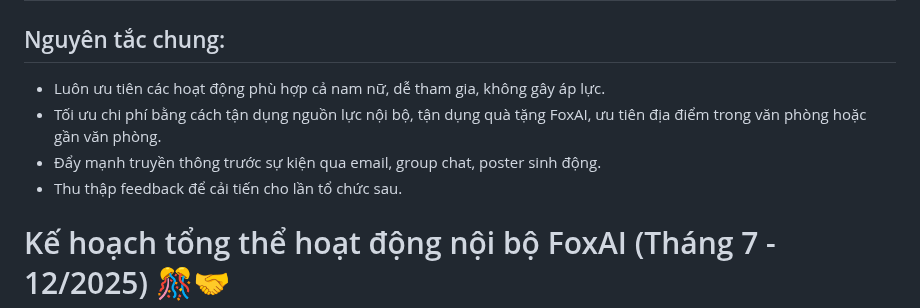
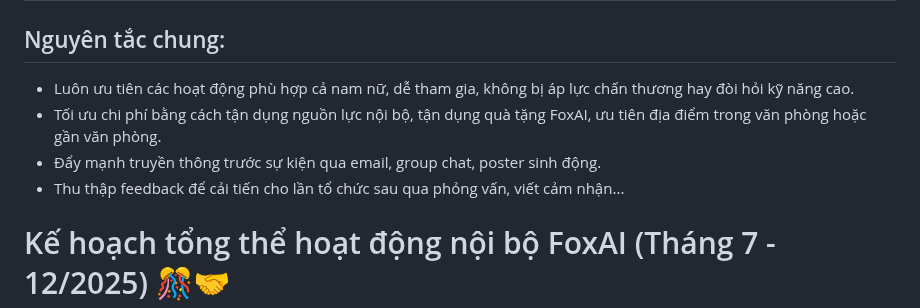
Before and after one commit to hoanglong8/FoxAI-Cong-viec-chung, a Markdown page: Công đoàn - Truyền thông nội bộ/Kế hoạch event 6 tháng cuối năm.md, the part around the change. Rendered like a GitHub page.

```diff
--- a/Công đoàn - Truyền thông nội bộ/Kế hoạch event 6 tháng cuối năm.md
+++ b/Công đoàn - Truyền thông nội bộ/Kế hoạch event 6 tháng cuối năm.md
@@ -1,10 +1,10 @@
 # Kế hoạch dự kiến các hoạt động nội bộ FoxAI (Tháng 7 - 12/2025) 🎊🤝
 
 ## Nguyên tắc chung:
-- Luôn ưu tiên các hoạt động phù hợp cả nam nữ, dễ tham gia, không gây áp lực.
+- Luôn ưu tiên các hoạt động phù hợp cả nam nữ, dễ tham gia, không bị áp lực chấn thương hay đòi hỏi kỹ năng cao.
 - Tối ưu chi phí bằng cách tận dụng nguồn lực nội bộ, tận dụng quà tặng FoxAI, ưu tiên địa điểm trong văn phòng hoặc gần văn phòng.
 - Đẩy mạnh truyền thông trước sự kiện qua email, group chat, poster sinh động.
-- Thu thập feedback để cải tiến cho lần tổ chức sau.
+- Thu thập feedback để cải tiến cho lần tổ chức sau qua phỏng vấn, viết cảm nhận...
 
 # Kế hoạch tổng thể hoạt động nội bộ FoxAI (Tháng 7 - 12/2025) 🎊🤝
 
```
